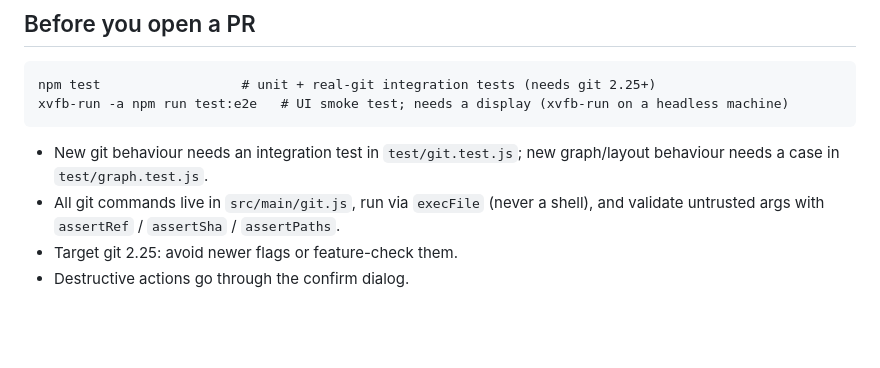
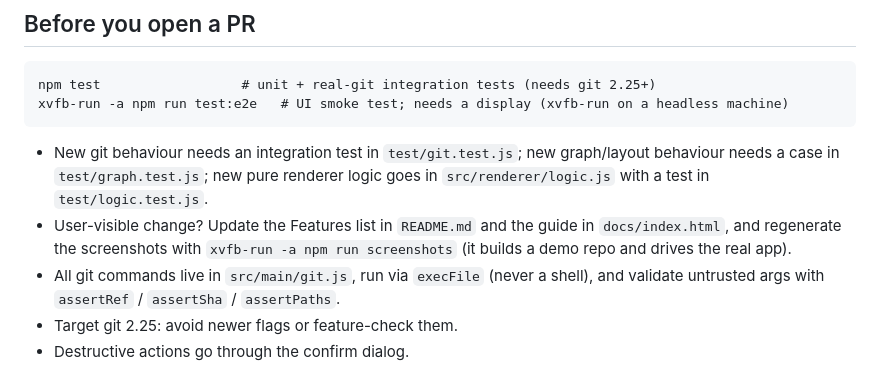
Before and after one commit to smistry7/forklin, a Markdown page: CONTRIBUTING.md, the part around the change. Rendered like a GitHub page; blank space fills up the shorter version.

```diff
--- a/CONTRIBUTING.md
+++ b/CONTRIBUTING.md
@@ -12,7 +12,8 @@ Forklin is a local-only Git client: Electron, plain JavaScript, no bundler or fr
     npm test                  # unit + real-git integration tests (needs git 2.25+)
     xvfb-run -a npm run test:e2e   # UI smoke test; needs a display (xvfb-run on a headless machine)
 
-- New git behaviour needs an integration test in `test/git.test.js`; new graph/layout behaviour needs a case in `test/graph.test.js`.
+- New git behaviour needs an integration test in `test/git.test.js`; new graph/layout behaviour needs a case in `test/graph.test.js`; new pure renderer logic goes in `src/renderer/logic.js` with a test in `test/logic.test.js`.
+- User-visible change? Update the Features list in `README.md` and the guide in `docs/index.html`, and regenerate the screenshots with `xvfb-run -a npm run screenshots` (it builds a demo repo and drives the real app).
 - All git commands live in `src/main/git.js`, run via `execFile` (never a shell), and validate untrusted args with `assertRef` / `assertSha` / `assertPaths`.
 - Target git 2.25: avoid newer flags or feature-check them.
 - Destructive actions go through the confirm dialog.
```
Also changed, not shown: CLAUDE.md (+6 -4 lines), README.md (+5 -2 lines), docs/images/changes.png, docs/images/graph.png, 5 other files.
